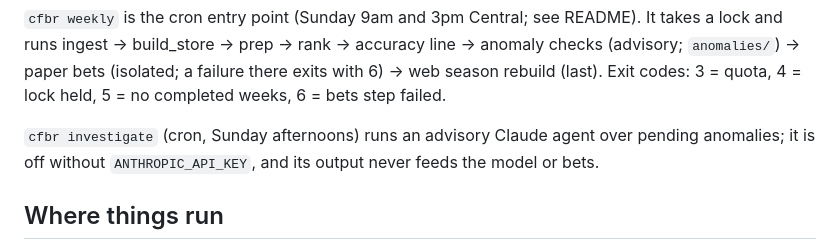
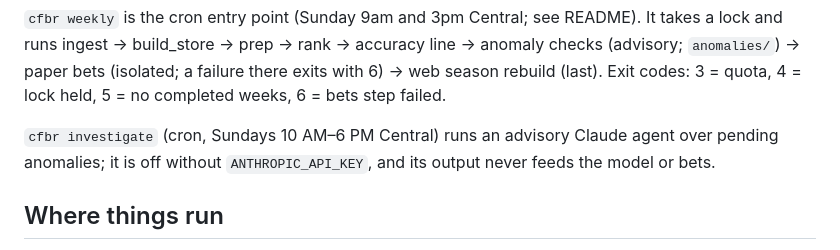
Before and after one commit to abtreece/cfbr, a Markdown page: CLAUDE.md, the part around the change. GitHub-like rendering.

Commit message:
docs: align spec and CLAUDE.md with the investigate implementation

```diff
--- a/CLAUDE.md
+++ b/CLAUDE.md
@@ -42,7 +42,7 @@ CFBD API → data/raw/ (JSON cache) → data/cfb.duckdb (build_store rebuilds it
 
 `cfbr weekly` is the cron entry point (Sunday 9am and 3pm Central; see README). It takes a lock and runs ingest → build_store → prep → rank → accuracy line → anomaly checks (advisory; `anomalies/`) → paper bets (isolated; a failure there exits with 6) → web season rebuild (last). Exit codes: 3 = quota, 4 = lock held, 5 = no completed weeks, 6 = bets step failed.
 
-`cfbr investigate` (cron, Sunday afternoons) runs an advisory Claude agent over pending anomalies; it is off without `ANTHROPIC_API_KEY`, and its output never feeds the model or bets.
+`cfbr investigate` (cron, Sundays 10 AM–6 PM Central) runs an advisory Claude agent over pending anomalies; it is off without `ANTHROPIC_API_KEY`, and its output never feeds the model or bets.
 
 ## Where things run
 
```
Also changed, not shown: 1 other file.
